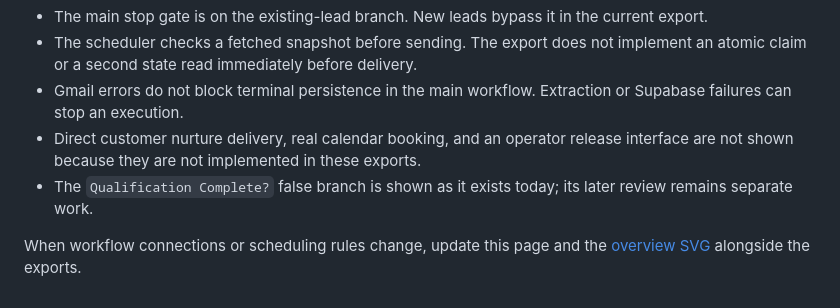
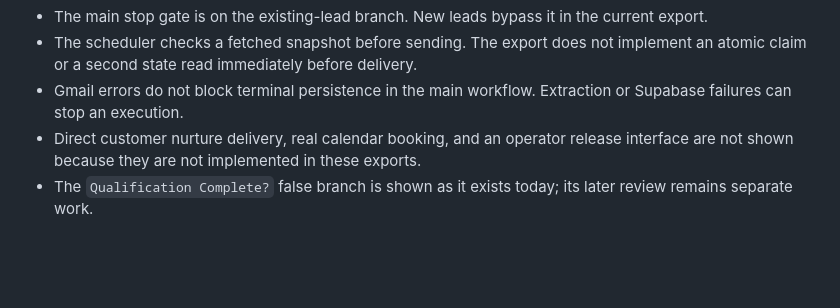
Before and after one commit to philiase/solarflow-lead-conversion-mvp, a Markdown page: docs/ARCHITECTURE.md, the part around the change. Drawn GitHub-style; blank space fills up the shorter version.

```diff
--- a/docs/ARCHITECTURE.md
+++ b/docs/ARCHITECTURE.md
@@ -152,5 +152,3 @@ Supabase connects the workflows through stored data, not a direct workflow call.
 - Gmail errors do not block terminal persistence in the main workflow. Extraction or Supabase failures can stop an execution.
 - Direct customer nurture delivery, real calendar booking, and an operator release interface are not shown because they are not implemented in these exports.
 - The `Qualification Complete?` false branch is shown as it exists today; its later review remains separate work.
-
-When workflow connections or scheduling rules change, update this page and the [overview SVG](assets/solarflow-architecture.svg) alongside the exports.
```
